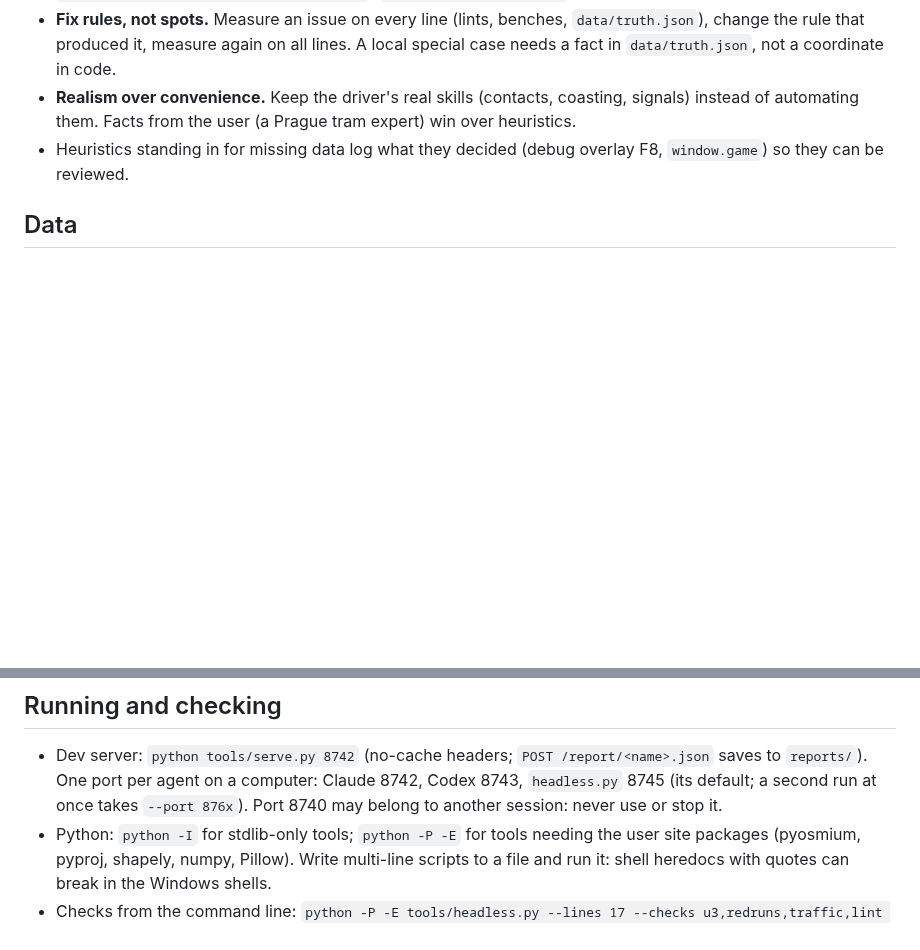
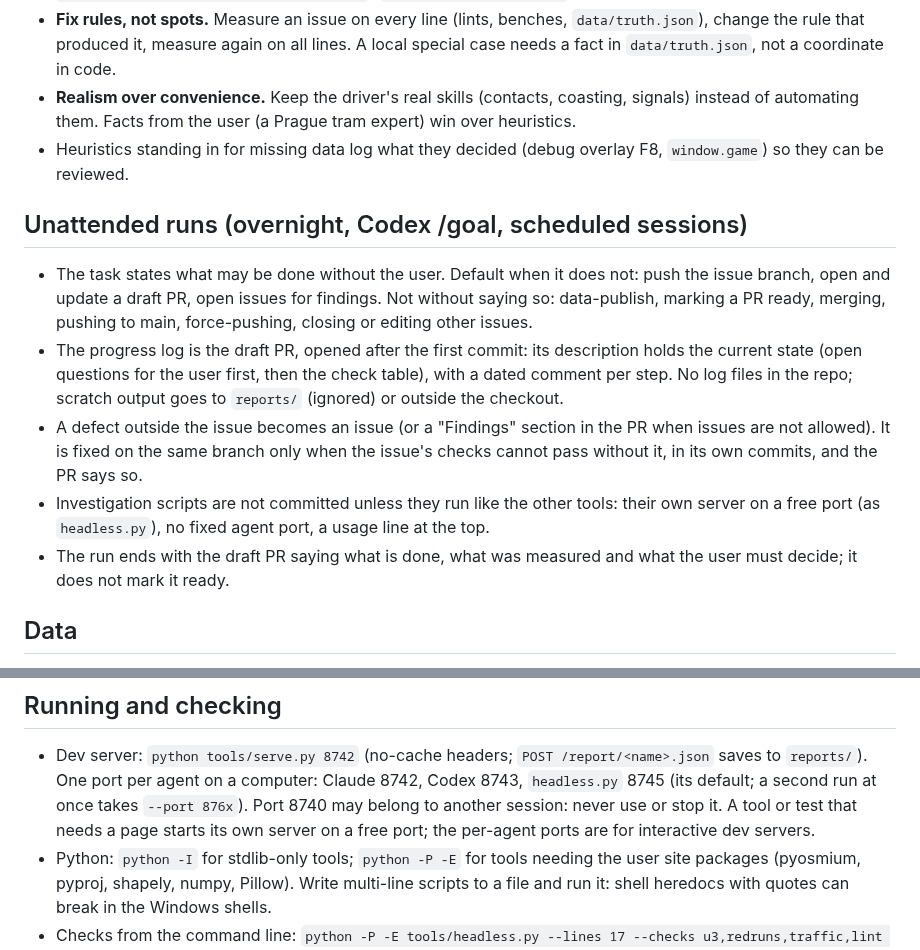
Before and after one commit to jnd-cz/prague-transport-sim, a Markdown page: AGENTS.md, 2 parts joined by grey strips. Rendered like a GitHub page; blank space fills up the shorter version.

Commit message:
AGENTS.md: rules for unattended runs; tools start their own server
From the first overnight Codex run (#98): a progress log in the repo root, findings without issues, and scripts tied to an agent's fixed port. The progress log is now the draft PR, permissions default to branch + draft PR + issues, and page-needing tools serve themselves on a free port.

Co-Authored-By: Claude Opus 5.5 <noreply@anthropic.com>

```diff
--- a/AGENTS.md
+++ b/AGENTS.md
@@ -41,6 +41,22 @@ In Claude Code, `/issue N` runs these steps and `/regress` the regression check
 - Heuristics standing in for missing data log what they decided (debug overlay F8, `window.game`) so they
   can be reviewed.
 
+## Unattended runs (overnight, Codex /goal, scheduled sessions)
+
+- The task states what may be done without the user. Default when it does not: push the issue
+  branch, open and update a draft PR, open issues for findings. Not without saying so: data-publish,
+  marking a PR ready, merging, pushing to main, force-pushing, closing or editing other issues.
+- The progress log is the draft PR, opened after the first commit: its description holds the current
+  state (open questions for the user first, then the check table), with a dated comment per step.
+  No log files in the repo; scratch output goes to `reports/` (ignored) or outside the checkout.
+- A defect outside the issue becomes an issue (or a "Findings" section in the PR when issues are not
+  allowed). It is fixed on the same branch only when the issue's checks cannot pass without it, in
+  its own commits, and the PR says so.
+- Investigation scripts are not committed unless they run like the other tools: their own server on
+  a free port (as `headless.py`), no fixed agent port, a usage line at the top.
+- The run ends with the draft PR saying what is done, what was measured and what the user must
+  decide; it does not mark it ready.
+
 ## Data
 
 - **Never edit generated data by hand** (`data/line*.json` and sidecars): change the tool and rebuild.
@@ -57,7 +73,8 @@ In Claude Code, `/issue N` runs these steps and `/regress` the regression check
 - Dev server: `python tools/serve.py 8742` (no-cache headers; `POST /report/<name>.json` saves to
   `reports/`). One port per agent on a computer: Claude 8742, Codex 8743, `headless.py` 8745 (its
   default; a second run at once takes `--port 876x`). Port 8740 may belong to another session: never
-  use or stop it.
+  use or stop it. A tool or test that needs a page starts its own server on a free port; the
+  per-agent ports are for interactive dev servers.
 - Python: `python -I` for stdlib-only tools; `python -P -E` for tools needing the user site packages
   (pyosmium, pyproj, shapely, numpy, Pillow). Write multi-line scripts to a file and run it: shell
   heredocs with quotes can break in the Windows shells.
```
